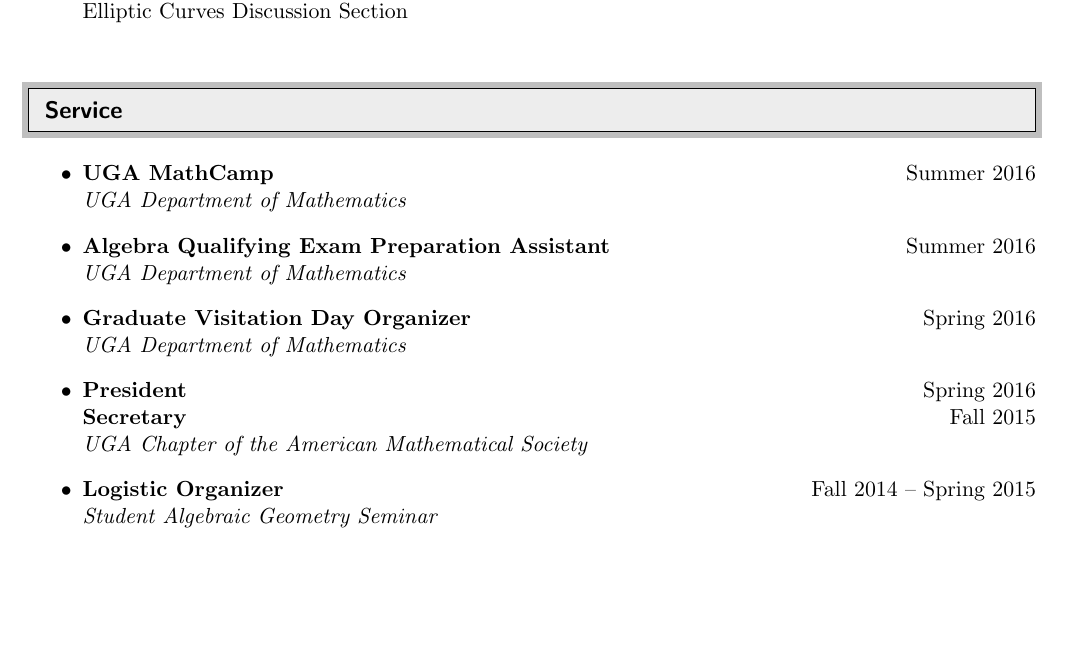
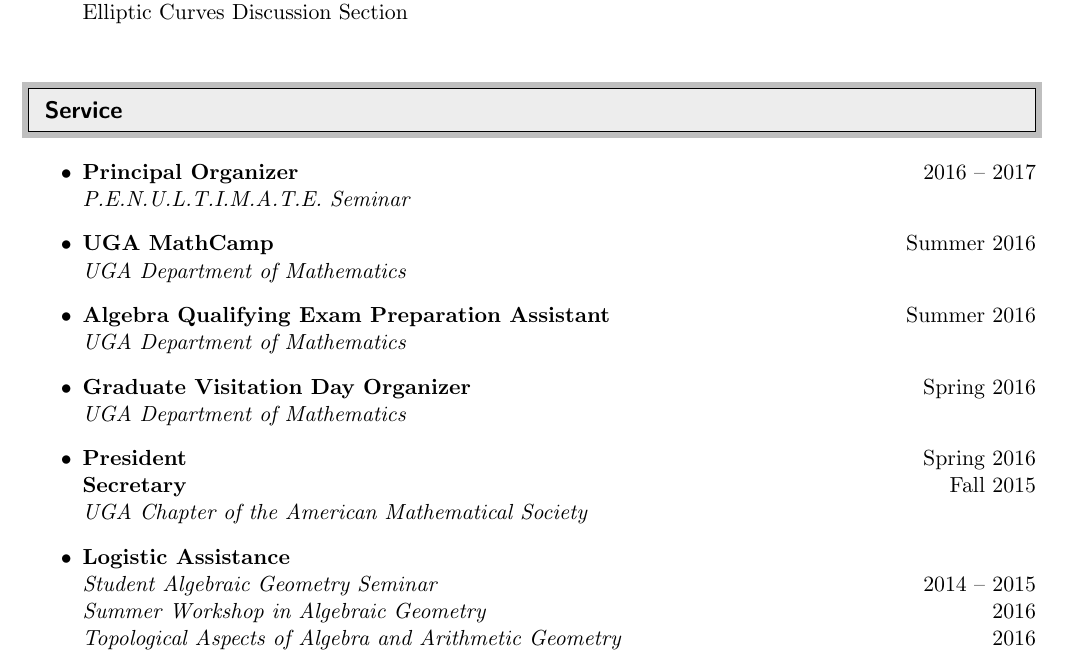
Before and after one commit to andrewmaurer/CV, a LaTeX CV (cv.tex): part of page 2 of 4, cut so that both start at the same text, the shorter picture padded with empty space. Compiled offline with pdfLaTeX.

Commit message:
marginal improvements

```diff
--- a/cv.tex
+++ b/cv.tex
@@ -151,6 +151,8 @@ Athens, Georgia 30602
 \resheading{Service}
 %%%%%%%%%%%%%%%%%%%%%%%%%%%%%%
 \begin{itemize}
+\item \textbf{Principal Organizer} \hfill 2016 -- 2017 \\
+  \textit{P.E.N.U.L.T.I.M.A.T.E. Seminar}
     \item \textbf{UGA MathCamp} \hfill Summer 2016 \\
           \textit{UGA Department of Mathematics}
     \item \textbf{Algebra Qualifying Exam Preparation Assistant} \hfill Summer 2016 \\
@@ -160,8 +162,10 @@ Athens, Georgia 30602
     \item \textbf{President} \hfill Spring 2016 \\
           \textbf{Secretary} \hfill Fall 2015 \\
         \textit{UGA Chapter of the American Mathematical Society}
-    \item \textbf{Logistic Organizer} \hfill Fall 2014 -- Spring 2015 \\
-          \textit{Student Algebraic Geometry Seminar}
+    \item \textbf{Logistic Assistance} \\
+      \textit{Student Algebraic Geometry Seminar} \hfill 2014 -- 2015\\
+      \textit{Summer Workshop in Algebraic Geometry} \hfill 2016 \\
+      \textit{Topological Aspects of Algebra and Arithmetic Geometry} \hfill 2016
 \end{itemize}
 
 %%%%%%%%%%%%%%%%%%%%%%%%%%%%%%
```
Also changed, not shown: cv.pdf.
